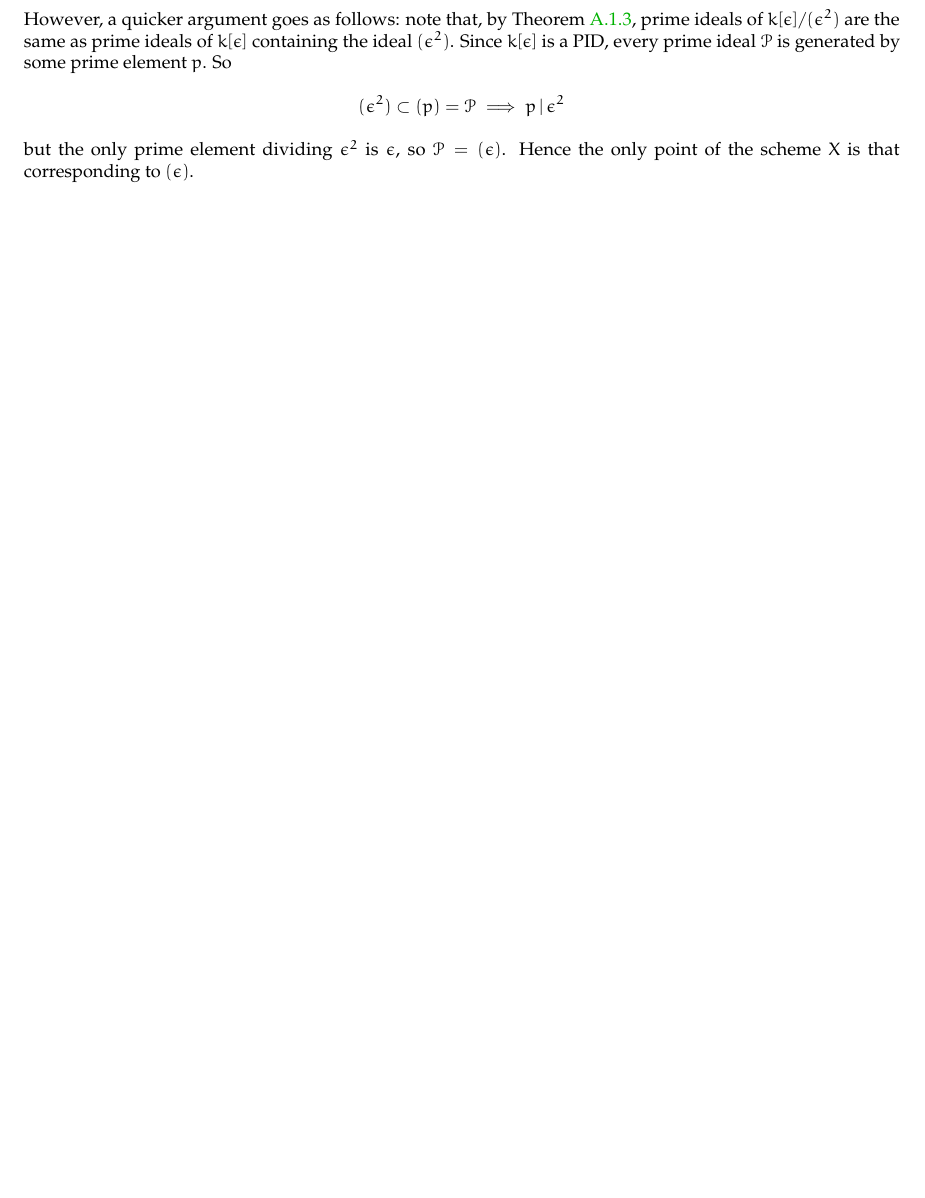
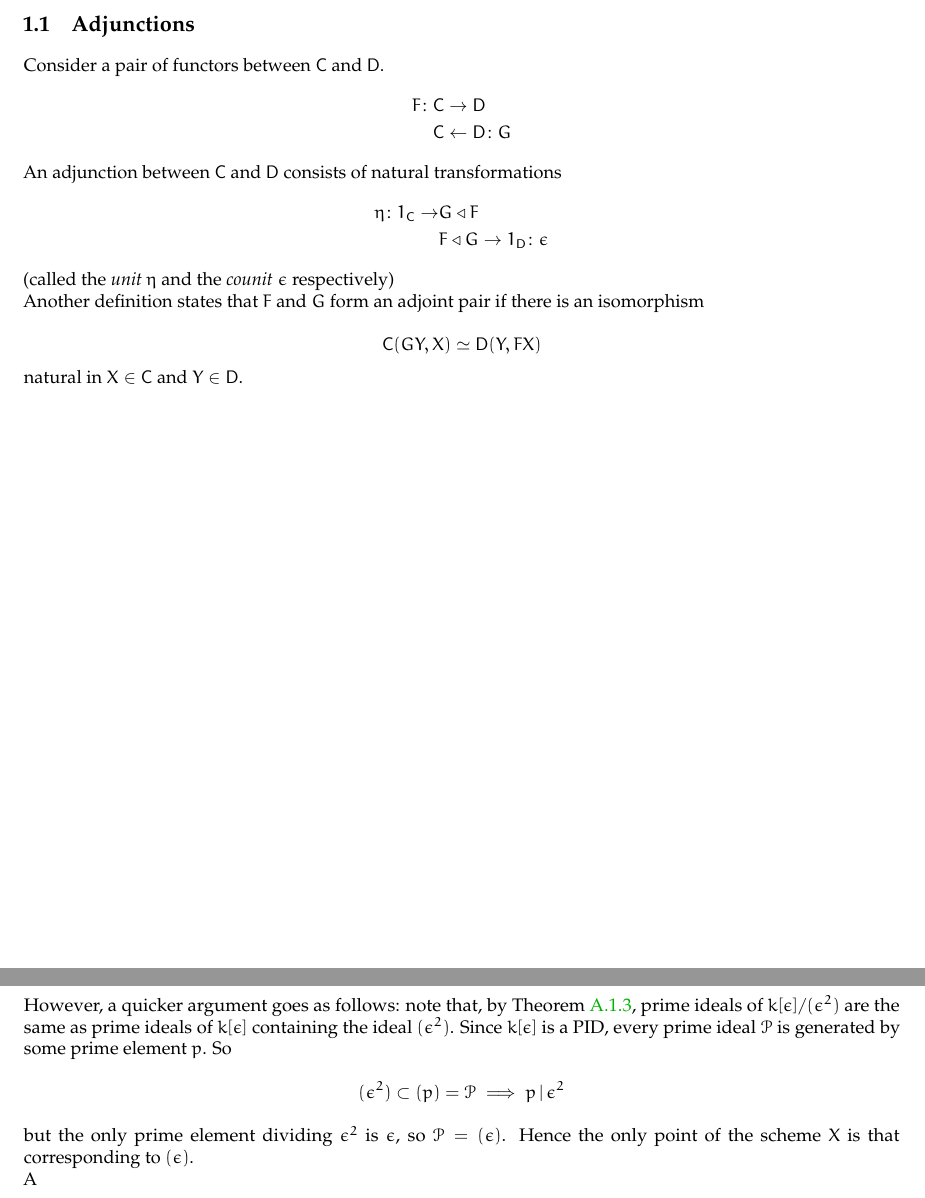
Before and after one commit to mrkgnao/arithmetic-geometry, a LaTeX thesis (main.tex, which reads chapters/affine-schemes.tex, chapters/category-theory.tex): part of page 7 of 19 before the commit and two parts of pages 4 and 7 of 19 after it, the two joined at a grey line, cut at the place of the change, the shorter picture padded with empty space. Compiled offline with pdfLaTeX.

Commit message:
Add a bit of category theory material

```diff
--- a/chapters/affine-schemes.tex
+++ b/chapters/affine-schemes.tex
@@ -90,4 +90,7 @@ denoted $[P]$ when it is not clear from context.
   \medskip\noindent but the only prime element dividing $\epsilon^2$ is
   $\epsilon$, so $\hp = (\epsilon)$. Hence the only point of the scheme $X$ is
   that corresponding to $(\epsilon)$.
+
+  A
+
 \end{example}
--- a/chapters/category-theory.tex
+++ b/chapters/category-theory.tex
@@ -1 +1,23 @@
 \chapter{Category theory}
+
+\section{Adjunctions}
+
+Consider a pair of functors between $\rc$ and $\rd$.
+\begin{align*}
+  F \colon &\rc \to        \rd\\
+           &\rc \leftarrow \rd \colon G
+\end{align*}
+
+An adjunction between $\rc$ and $\rd$ consists of natural transformations
+\begin{align*}
+  \eta \colon 1_\rc \to &G\triangleleft F\\
+                        &F\triangleleft G \to 1_\rd \colon \epsilon
+\end{align*}
+(called the \emph{unit} $\eta$ and the \emph{counit} $\epsilon$ respectively)
+
+Another definition states that $F$ and $G$ form an adjoint pair if there is an
+isomorphism
+
+\[ \rc(GY, X) \simeq \rd(Y, FX) \]
+
+natural in $X\in\rc$ and $Y\in\rd$.
```
Also changed, not shown: main.tex (+2 -1 lines), main.pdf.
